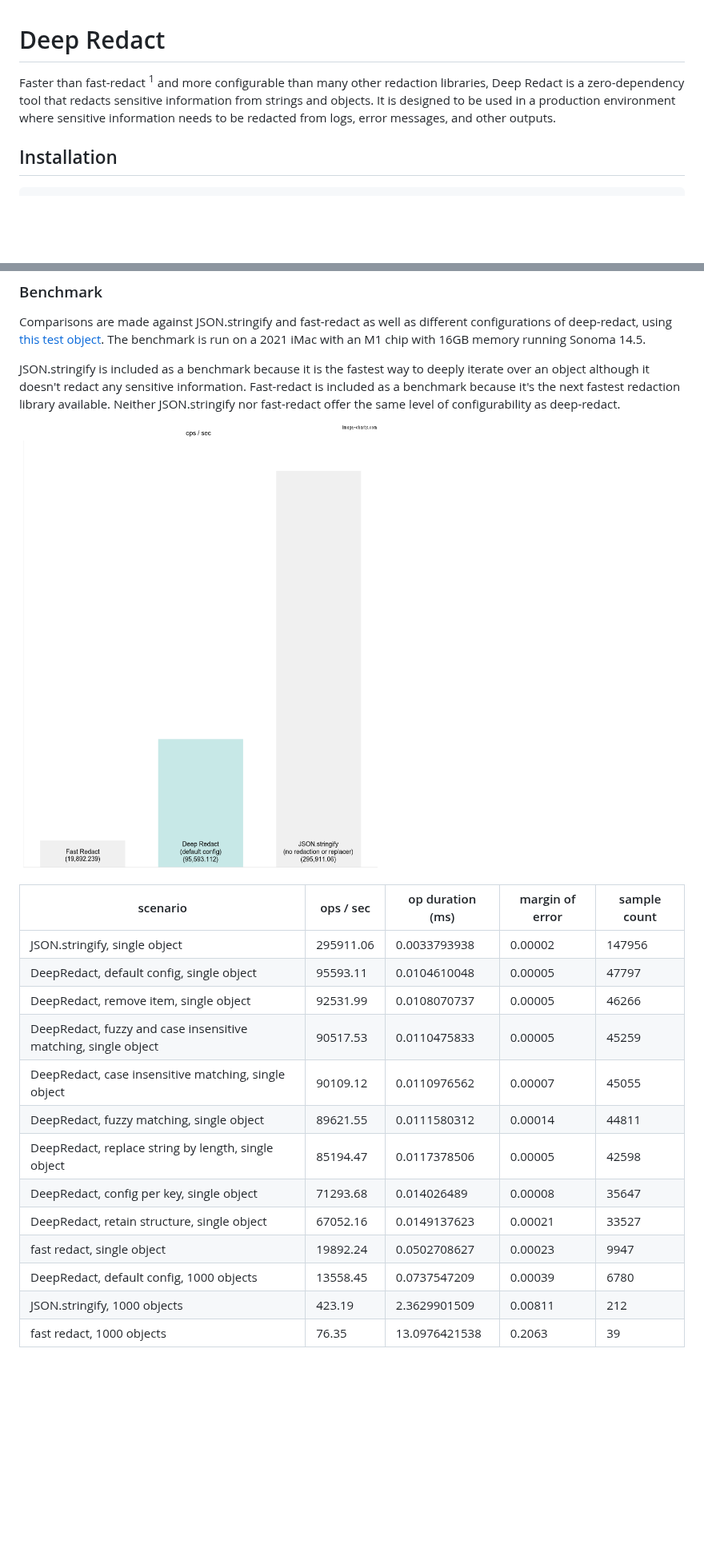
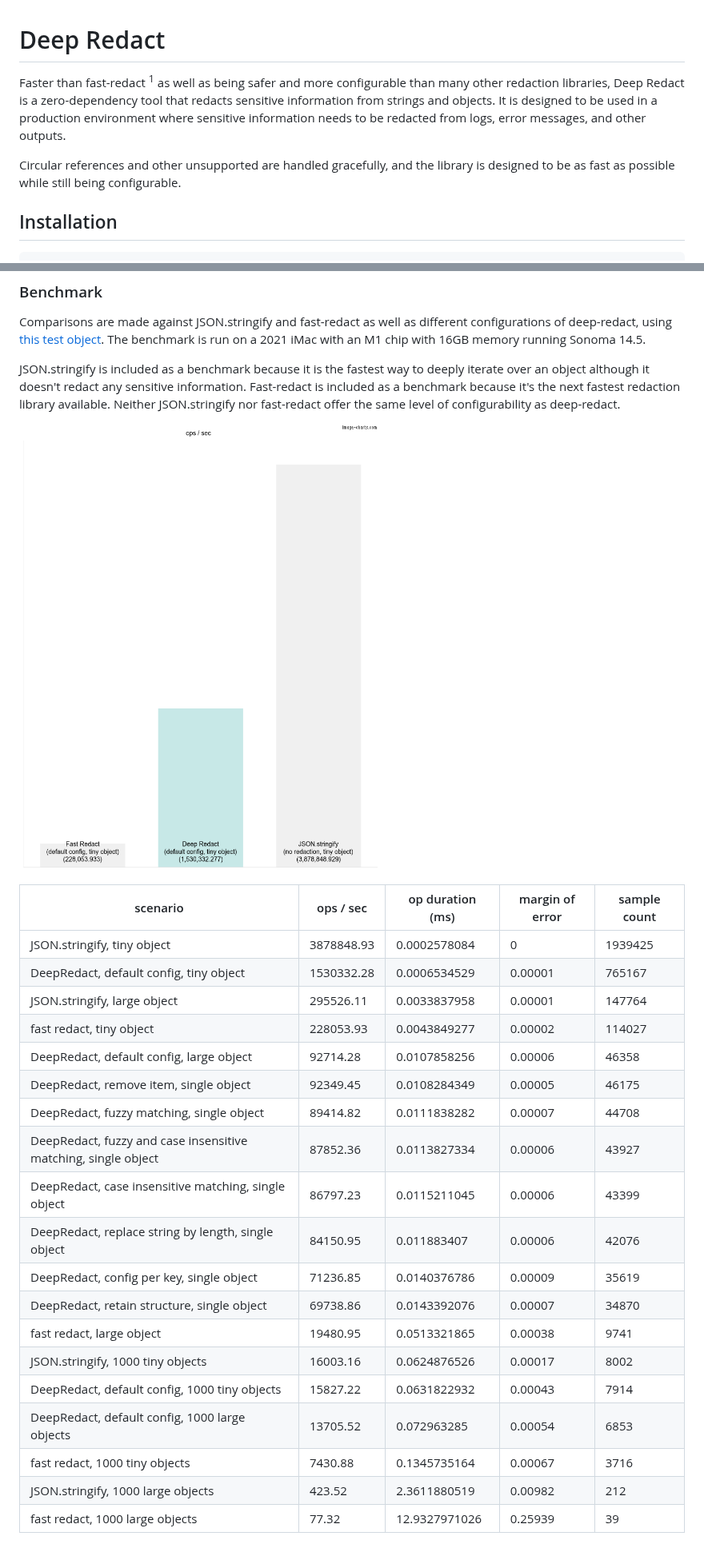
Before and after one commit to hackylabs/deep-redact, a Markdown page: README.md, 2 parts joined by grey strips. Shown at 80% size. Drawn GitHub-style; pictures changed too: benchmark.png; blank space fills up the shorter version.

Commit message:
CHORE: bench test using tiny objects

```diff
--- a/README.md
+++ b/README.md
@@ -1,8 +1,12 @@
 # Deep Redact
 
-Faster than fast-redact <sup>1</sup> and more configurable than many other redaction libraries, Deep Redact is a
-zero-dependency tool that redacts sensitive information from strings and objects. It is designed to be used in a
-production environment where sensitive information needs to be redacted from logs, error messages, and other outputs.
+Faster than fast-redact <sup>1</sup> as well as being safer and more configurable than many other redaction libraries,
+Deep Redact is a zero-dependency tool that redacts sensitive information from strings and objects. It is designed to be
+used in a production environment where sensitive information needs to be redacted from logs, error messages, and other
+outputs.
+
+Circular references and other unsupported are handled gracefully, and the library is designed to be as fast as possible
+while still being configurable.
 
 ## Installation
 
@@ -79,16 +83,22 @@ library available. Neither JSON.stringify nor fast-redact offer the same level o
 
 | scenario | ops / sec | op duration (ms) | margin of error | sample count |
 | --- | --- | --- | --- | --- |
-| JSON.stringify, single object | 295911.06 | 0.0033793938 | 0.00002 | 147956 |
-| DeepRedact, default config, single object | 95593.11 | 0.0104610048 | 0.00005 | 47797 |
-| DeepRedact, remove item, single object | 92531.99 | 0.0108070737 | 0.00005 | 46266 |
-| DeepRedact, fuzzy and case insensitive matching, single object | 90517.53 | 0.0110475833 | 0.00005 | 45259 |
-| DeepRedact, case insensitive matching, single object | 90109.12 | 0.0110976562 | 0.00007 | 45055 |
-| DeepRedact, fuzzy matching, single object | 89621.55 | 0.0111580312 | 0.00014 | 44811 |
-| DeepRedact, replace string by length, single object | 85194.47 | 0.0117378506 | 0.00005 | 42598 |
-| DeepRedact, config per key, single object | 71293.68 | 0.014026489 | 0.00008 | 35647 |
-| DeepRedact, retain structure, single object | 67052.16 | 0.0149137623 | 0.00021 | 33527 |
-| fast redact, single object | 19892.24 | 0.0502708627 | 0.00023 | 9947 |
-| DeepRedact, default config, 1000 objects | 13558.45 | 0.0737547209 | 0.00039 | 6780 |
-| JSON.stringify, 1000 objects | 423.19 | 2.3629901509 | 0.00811 | 212 |
-| fast redact, 1000 objects | 76.35 | 13.0976421538 | 0.2063 | 39 |
+| JSON.stringify, tiny object | 3878848.93 | 0.0002578084 | 0 | 1939425 |
+| DeepRedact, default config, tiny object | 1530332.28 | 0.0006534529 | 0.00001 | 765167 |
+| JSON.stringify, large object | 295526.11 | 0.0033837958 | 0.00001 | 147764 |
+| fast redact, tiny object | 228053.93 | 0.0043849277 | 0.00002 | 114027 |
+| DeepRedact, default config, large object | 92714.28 | 0.0107858256 | 0.00006 | 46358 |
+| DeepRedact, remove item, single object | 92349.45 | 0.0108284349 | 0.00005 | 46175 |
+| DeepRedact, fuzzy matching, single object | 89414.82 | 0.0111838282 | 0.00007 | 44708 |
+| DeepRedact, fuzzy and case insensitive matching, single object | 87852.36 | 0.0113827334 | 0.00006 | 43927 |
+| DeepRedact, case insensitive matching, single object | 86797.23 | 0.0115211045 | 0.00006 | 43399 |
+| DeepRedact, replace string by length, single object | 84150.95 | 0.011883407 | 0.00006 | 42076 |
+| DeepRedact, config per key, single object | 71236.85 | 0.0140376786 | 0.00009 | 35619 |
+| DeepRedact, retain structure, single object | 69738.86 | 0.0143392076 | 0.00007 | 34870 |
+| fast redact, large object | 19480.95 | 0.0513321865 | 0.00038 | 9741 |
+| JSON.stringify, 1000 tiny objects | 16003.16 | 0.0624876526 | 0.00017 | 8002 |
+| DeepRedact, default config, 1000 tiny objects | 15827.22 | 0.0631822932 | 0.00043 | 7914 |
+| DeepRedact, default config, 1000 large objects | 13705.52 | 0.072963285 | 0.00054 | 6853 |
+| fast redact, 1000 tiny objects | 7430.88 | 0.1345735164 | 0.00067 | 3716 |
+| JSON.stringify, 1000 large objects | 423.52 | 2.3611880519 | 0.00982 | 212 |
+| fast redact, 1000 large objects | 77.32 | 12.9327971026 | 0.25939 | 39 |
```
Also changed, not shown: 3 other files.
